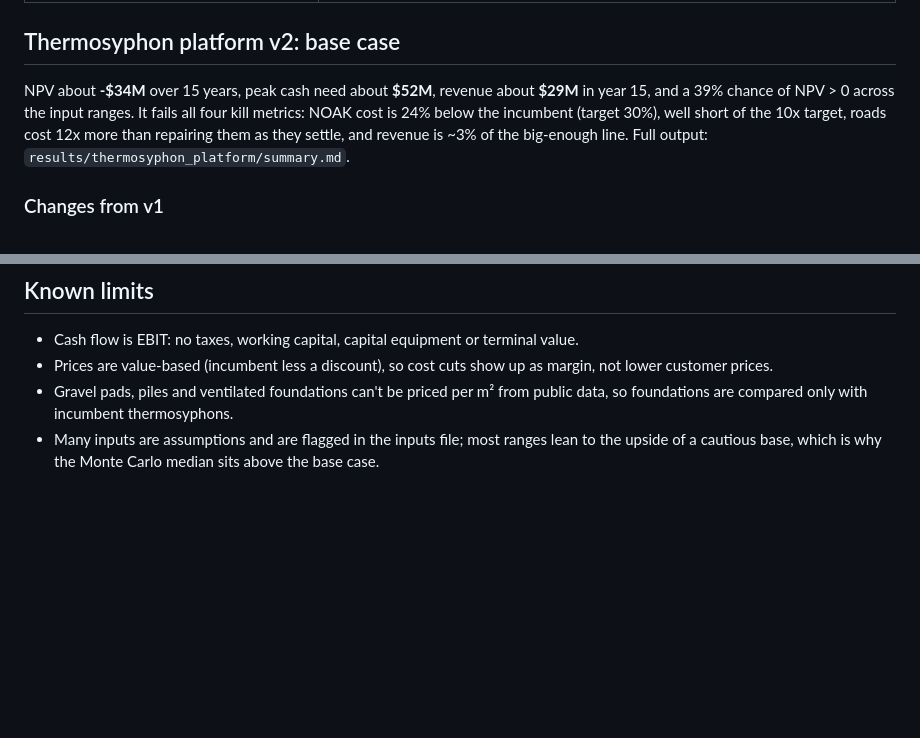
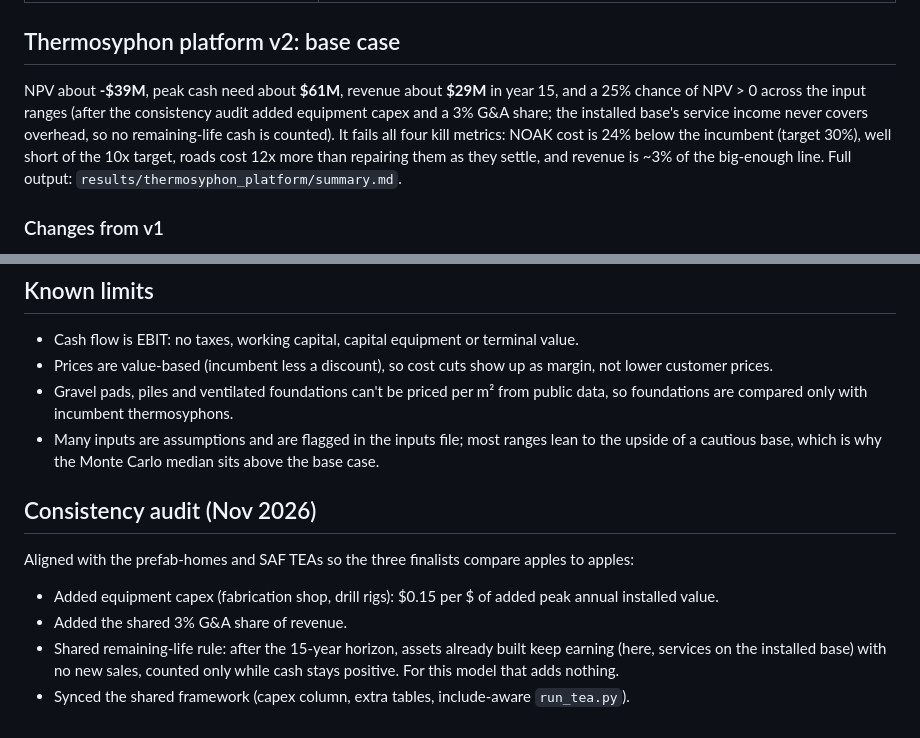
Before and after one commit to mallorysnowden/Thermosyphon-Moonshot, a Markdown page: README.md, 2 parts joined by grey strips. Rendered like a GitHub page; blank space fills up the shorter version.

```diff
--- a/README.md
+++ b/README.md
@@ -26,7 +26,7 @@ Python 3.11+. Matplotlib is optional (charts).
 
 ## Thermosyphon platform v2: base case
 
-NPV about **-$34M** over 15 years, peak cash need about **$52M**, revenue about **$29M** in year 15, and a 39% chance of NPV > 0 across the input ranges. It fails all four kill metrics: NOAK cost is 24% below the incumbent (target 30%), well short of the 10x target, roads cost 12x more than repairing them as they settle, and revenue is ~3% of the big-enough line. Full output: `results/thermosyphon_platform/summary.md`.
+NPV about **-$39M**, peak cash need about **$61M**, revenue about **$29M** in year 15, and a 25% chance of NPV > 0 across the input ranges (after the consistency audit added equipment capex and a 3% G&A share; the installed base's service income never covers overhead, so no remaining-life cash is counted). It fails all four kill metrics: NOAK cost is 24% below the incumbent (target 30%), well short of the 10x target, roads cost 12x more than repairing them as they settle, and revenue is ~3% of the big-enough line. Full output: `results/thermosyphon_platform/summary.md`.
 
 ### Changes from v1
 
@@ -45,3 +45,12 @@ v1 is in the git history (commit `b5bfb19`).
 - Prices are value-based (incumbent less a discount), so cost cuts show up as margin, not lower customer prices.
 - Gravel pads, piles and ventilated foundations can't be priced per m² from public data, so foundations are compared only with incumbent thermosyphons.
 - Many inputs are assumptions and are flagged in the inputs file; most ranges lean to the upside of a cautious base, which is why the Monte Carlo median sits above the base case.
+
+## Consistency audit (Nov 2026)
+
+Aligned with the prefab-homes and SAF TEAs so the three finalists compare apples to apples:
+
+- Added equipment capex (fabrication shop, drill rigs): $0.15 per $ of added peak annual installed value.
+- Added the shared 3% G&A share of revenue.
+- Shared remaining-life rule: after the 15-year horizon, assets already built keep earning (here, services on the installed base) with no new sales, counted only while cash stays positive. For this model that adds nothing.
+- Synced the shared framework (capex column, extra tables, include-aware `run_tea.py`).
```
Also changed, not shown: results/thermosyphon_platform/summary.md (+45 -44 lines), results/thermosyphon_platform/monte_carlo.png, results/thermosyphon_platform/tornado.png, 9 other files.
